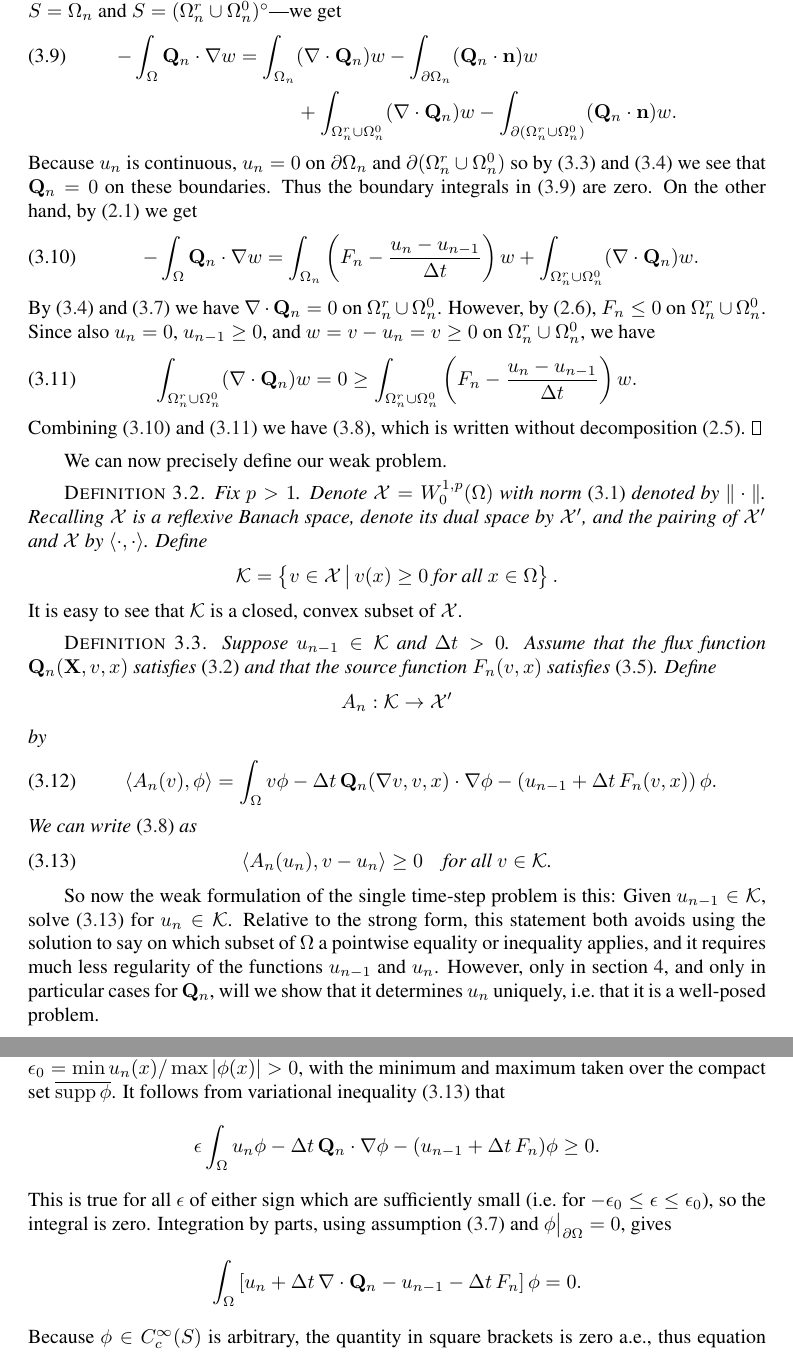
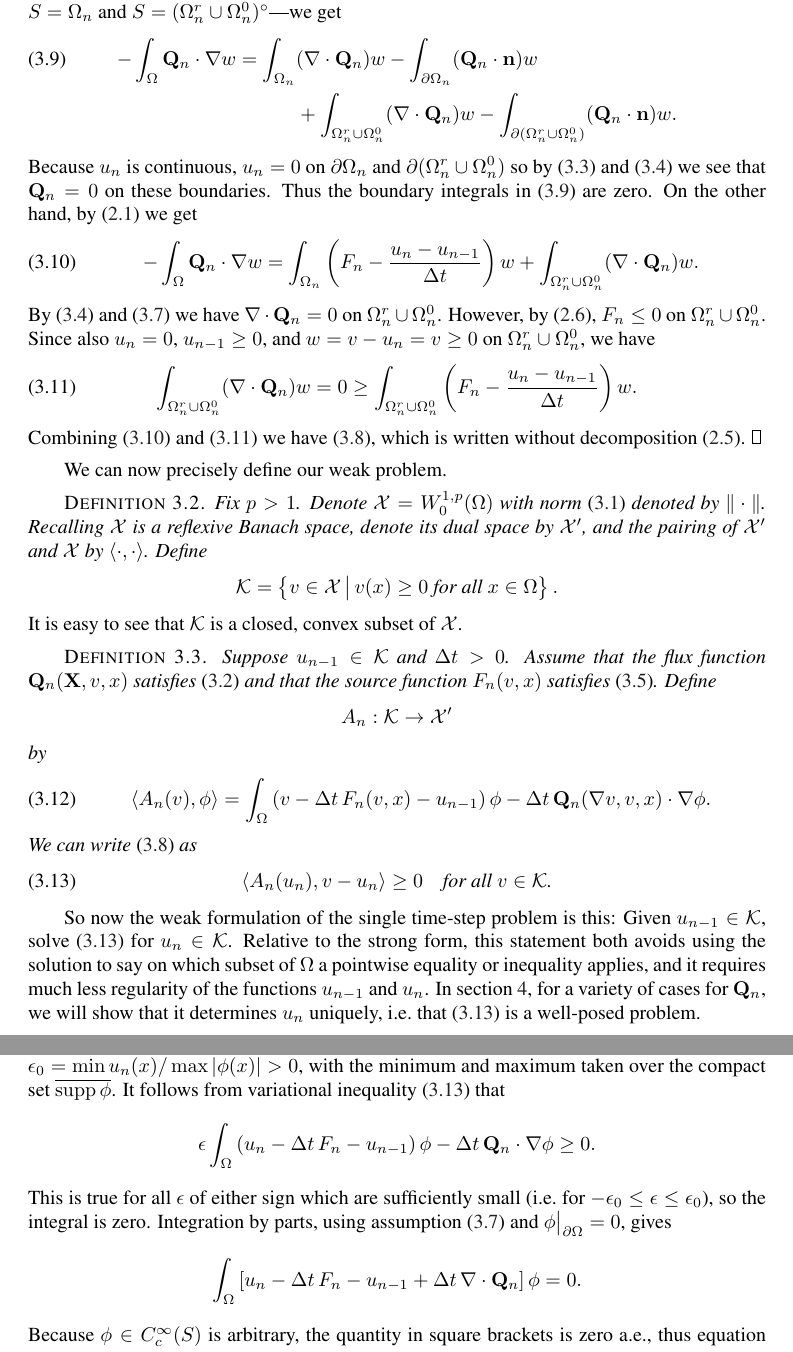
Before and after one commit to bueler/sia-fve, a LaTeX paper (paper/lc.tex): two parts of pages 8 and 9 of 21, joined at a grey line, cut so that both start at the same text. Compiled offline with pdfLaTeX; a LaTeX package or settings file that is missing is left out.

Commit message:
Minor: slight change to order of terms in defining A_n.

```diff
--- a/paper/lc.tex
+++ b/paper/lc.tex
@@ -319,7 +319,7 @@ It is easy to see that $\mathcal{K}$ is a closed, convex subset of $\mathcal{X}$
     $$A_n:\mathcal{K} \to \mathcal{X}'$$
 by
 \begin{equation}
-  \ip{A_n(v)}{\phi} = \int_\Omega v \phi - \Delta t\, \bQ_n(\grad v,v,x) \cdot \grad\phi - \left(u_{n-1} + \Delta t\, F_n(v,x) \right) \phi. \label{eq:defineAn}
+  \ip{A_n(v)}{\phi} = \int_\Omega \left(v - \Delta t\, F_n(v,x) - u_{n-1}\right)\phi - \Delta t\, \bQ_n(\grad v,v,x) \cdot \grad\phi. \label{eq:defineAn}
 \end{equation}
 We can write \eqref{eq:morallytheVI} as
 \begin{equation}
@@ -327,7 +327,7 @@ We can write \eqref{eq:morallytheVI} as
 \end{equation}
 \end{definition}
 
-So now the weak formulation of the single time-step problem is this:  Given $u_{n-1}\in\mathcal{K}$, solve \eqref{eq:theVI} for $u_n\in\mathcal{K}$.  Relative to the strong form, this statement both avoids using the solution to say on which subset of $\Omega$ a pointwise equality or inequality applies, and it requires much less regularity of the functions $u_{n-1}$ and $u_n$.  However, only in section \ref{sec:wellposed}, and only in particular cases for $\bQ_n$, will we show that it determines $u_n$ uniquely, i.e.~that it is a well-posed problem.
+So now the weak formulation of the single time-step problem is this:  Given $u_{n-1}\in\mathcal{K}$, solve \eqref{eq:theVI} for $u_n\in\mathcal{K}$.  Relative to the strong form, this statement both avoids using the solution to say on which subset of $\Omega$ a pointwise equality or inequality applies, and it requires much less regularity of the functions $u_{n-1}$ and $u_n$.  In section \ref{sec:wellposed}, for a variety of cases for $\bQ_n$, we will show that it determines $u_n$ uniquely, i.e.~that \eqref{eq:theVI} is a well-posed problem.
 
 \subsection{Interior condition}  \label{subsec:interior}  We can further justify the weak form by showing a converse of Theorem \ref{thm:strongimpliesweak}.  Unlike that theorem, in Theorem \ref{thm:weakimpliesstrong} below we need no regularity assumptions on set boundaries in decomposition \eqref{eq:omegadecomposition}.  This ``interior condition'' theorem says, in particular, that a continuous weak solution $u_n$ of \eqref{eq:theVI} solves the PDE \eqref{eq:semimassconserve} where it is positive, and otherwise it satisfies inequalities \eqref{eq:strongconditionswherezero}.
 
@@ -343,9 +343,9 @@ So now the weak formulation of the single time-step problem is this:  Given $u_{
 
 \medskip
 \begin{proof}  To prove (i) let $\phi\in C_c^\infty(S)$ be extended by zero to all of $\Omega$; note that $\phi$ can have either sign, but that $\phi=0$ on $\partial\Omega$.  Let $v = u_n + \eps \phi$ and note that $v \in \mathcal{K}$ as long as $\eps\in\RR$ is sufficiently small in magnitude.  Specifically, $\eps$ is sufficiently small if $|\eps|\le \eps_0$ where $\eps_0 = \min u_n(x) / \max |\phi(x)| > 0$, with the minimum and maximum taken over the compact set $\overline{\supp \phi}$.  It follows from variational inequality \eqref{eq:theVI} that
-   $$\eps \int_\Omega u_n \phi - \Delta t\,\bQ_n \cdot \grad \phi - (u_{n-1} + \Delta t\,F_n)\phi \ge 0.$$
+   $$\eps \int_\Omega \left(u_n - \Delta t\,F_n - u_{n-1}\right)\phi - \Delta t\,\bQ_n \cdot \grad \phi \ge 0.$$
 This is true for all $\eps$ of either sign which are sufficiently small (i.e.~for $-\eps_0 \le \eps \le \eps_0$), so the integral is zero.  Integration by parts, using assumption \eqref{eq:Qissmooth} and $\phi\big|_{\partial\Omega}=0$, gives
-   $$\int_\Omega \left[u_n + \Delta t\,\Div\bQ_n - u_{n-1} - \Delta t\,F_n \right]\phi = 0.$$
+   $$\int_\Omega \left[ u_n - \Delta t\,F_n - u_{n-1} + \Delta t\,\Div\bQ_n \right]\phi = 0.$$
 Because $\phi\in C_c^\infty(S)$ is arbitrary, the quantity in square brackets is zero a.e., thus equation \eqref{eq:semimassconserve} applies a.e.
 
 To prove (ii) and (iii) we start with \emph{nonnegative} $\phi\in C_c^\infty(S)$.  Again extending $\phi$ by zero to all of $\Omega$, let $v = u_n + \phi$, so $v\in\mathcal{K}$.  Because $S\subset \Omega_n^r\cup\Omega_n^0$, $u_n=0$ on the support of $\phi$.  By assumptions \eqref{eq:Qiscontinuous} and \eqref{eq:Qiszero}, $\bQ_n=0$ on the support of $\phi$ also.  Thus by \eqref{eq:theVI}, or equivalently \eqref{eq:morallytheVI},
```
Also changed, not shown: paper/lc.tex (2 more changed lines).
